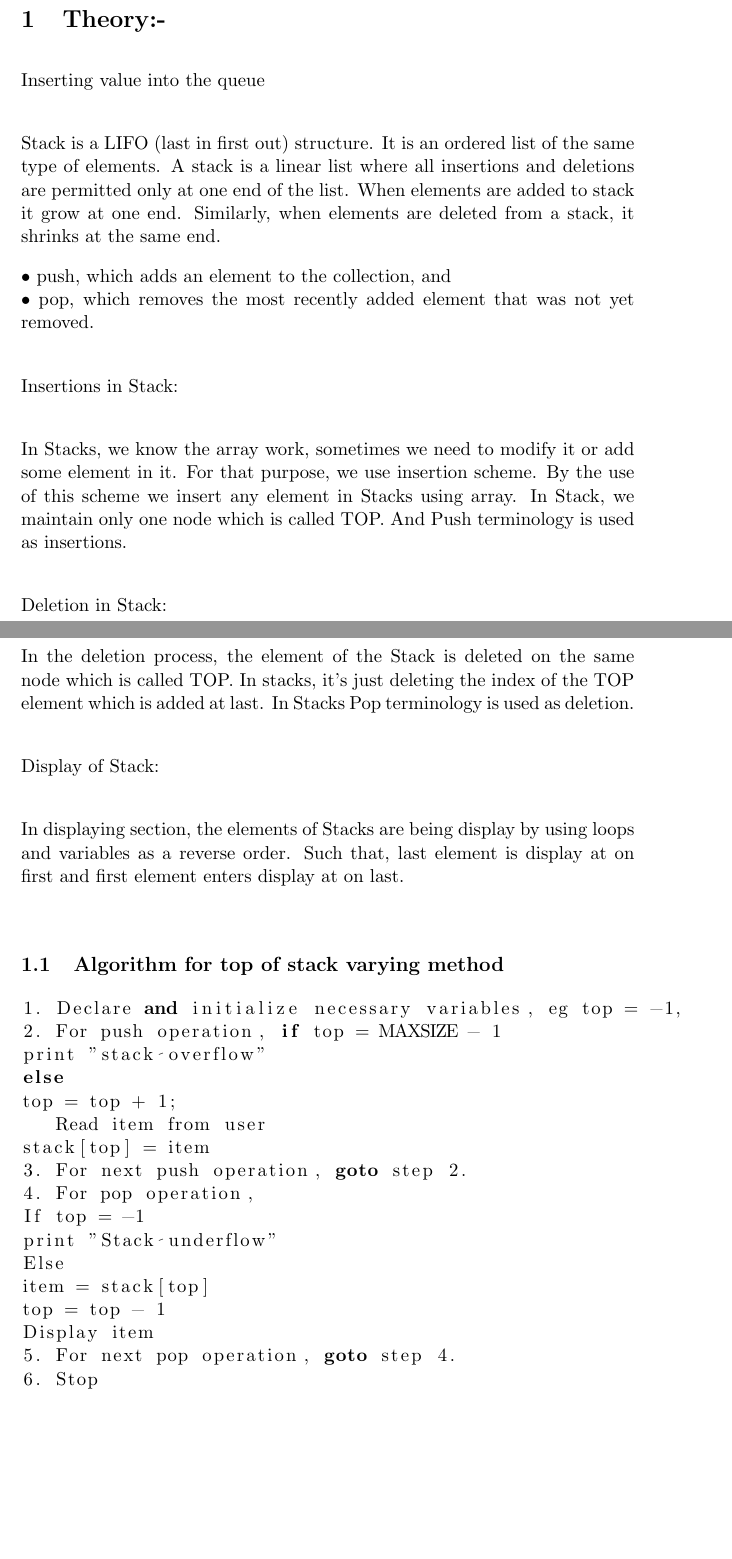
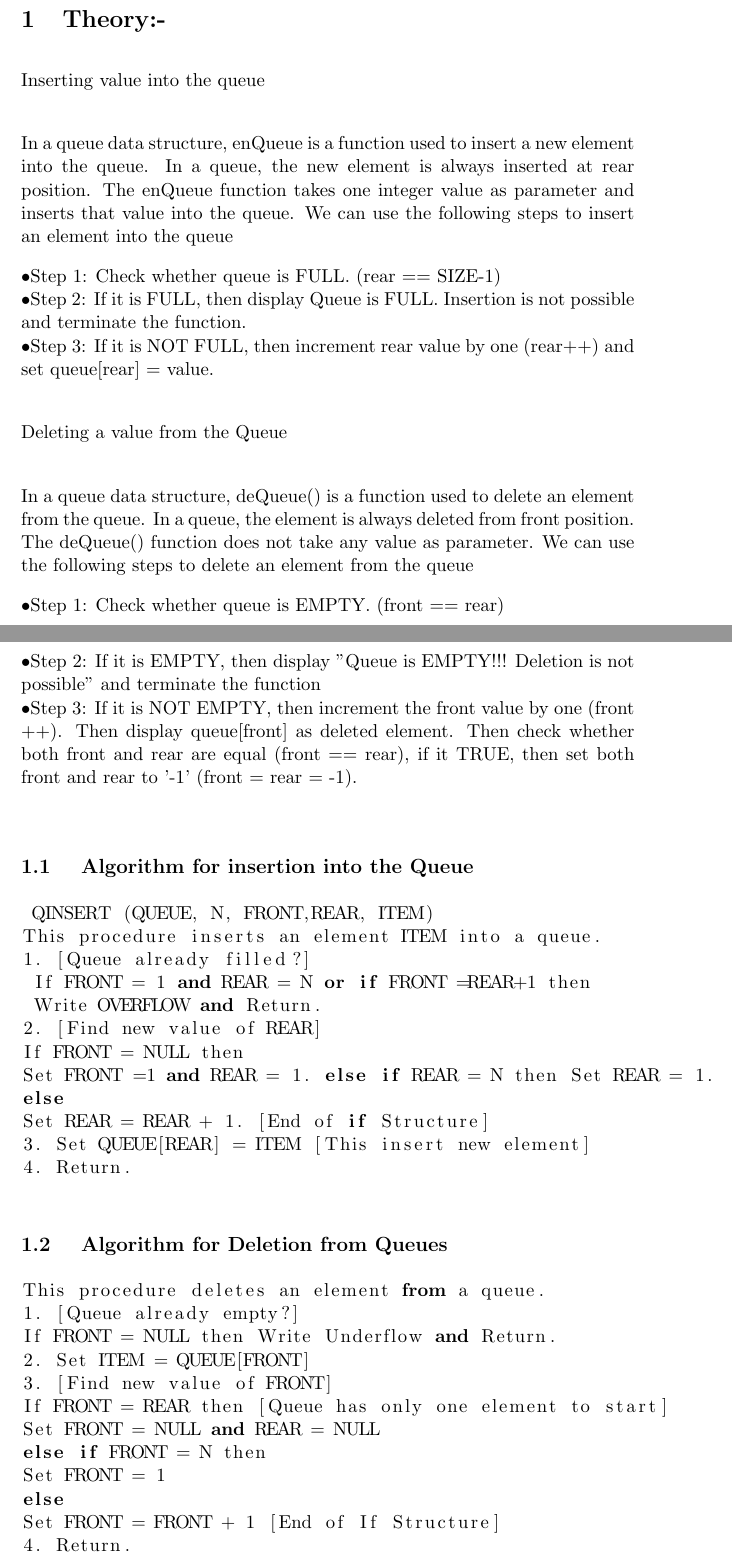
Before and after one commit to Alehassan1000/Myrep, a LaTeX document (Lab_Report.tex): two parts of pages 3 and 4 of 7, joined at a grey line, cut so that both start at the same text, the shorter picture padded with empty space. Compiled offline with pdfLaTeX.

Commit message:
Add files via upload

```diff
--- a/Lab_Report.tex
+++ b/Lab_Report.tex
@@ -53,43 +53,49 @@ Stack with Array implementation\\
 \section{Theory:-}
 {Inserting value into the queue}\\
 
-Stack is a LIFO (last in first out) structure. It is an ordered list of the same type of elements. A stack is a linear list where all insertions and deletions are permitted only at one end of the list. When elements are added to stack it grow at one end. Similarly, when elements are deleted from a stack, it shrinks at the same end.
+In a queue data structure, enQueue is a function used to insert a new element into the queue. In a queue, the new element is always inserted at rear position. The enQueue function takes one integer value as parameter and inserts that value into the queue. We can use the following steps to insert an element into the queue
 
-•	push, which adds an element to the collection, and\\
-•	pop, which removes the most recently added element that was not yet removed.\\
+•Step 1: Check whether queue is FULL. (rear == SIZE-1)\\
+•Step 2: If it is FULL, then display Queue is FULL. Insertion is not possible and terminate the function.\\
+•Step 3: If it is NOT FULL, then increment rear value by one (rear++) and set queue[rear] = value.\\
 
-Insertions in Stack:\\
+ Deleting a value from the Queue\\
 
- In Stacks, we know the array work, sometimes we need to modify it or add some element in it. For that purpose, we use insertion scheme. By the use of this scheme we insert any element in Stacks using array. In Stack, we maintain only one node which is called TOP. And Push terminology is used as insertions.\\
+In a queue data structure, deQueue() is a function used to delete an element from the queue. In a queue, the element is always deleted from front position. The deQueue() function does not take any value as parameter. We can use the following steps to delete an element from the queue
 
-Deletion in Stack:\\
+•Step 1: Check whether queue is EMPTY. (front == rear)\\
+•Step 2: If it is EMPTY, then display "Queue is EMPTY!!! Deletion is not possible" and terminate the function\\
+•Step 3: If it is NOT EMPTY, then increment the front value by one (front ++). Then display queue[front] as deleted element. Then check whether both front and rear are equal (front == rear), if it TRUE, then set both front and rear to '-1' (front = rear = -1).\\
 
-In the deletion process, the element of the Stack is deleted on the same node which is called TOP. In stacks, it’s just deleting the index of the TOP element which is added at last. In Stacks Pop terminology is used as deletion.\\
-
-Display of Stack:\\
-
-In displaying section, the elements of Stacks are being display by using loops and variables as a reverse order. Such that, last element is display at on first and first element enters display at on last.\\
-
-
- \subsection{Algorithm for top of stack varying method}
-\begin{lstlisting}[language=C++]
-1. Declare and initialize necessary variables, eg top = -1,
-2. For push operation, if top = MAXSIZE - 1
-print "stack overflow"
+ \subsection{ Algorithm for insertion into the Queue}
+\begin{lstlisting}[language=Python]
+ QINSERT (QUEUE, N, FRONT,REAR, ITEM)
+This procedure inserts an element ITEM into a queue.
+1. [Queue already filled?]
+ If FRONT = 1 and REAR = N or if FRONT =REAR+1 then
+ Write OVERFLOW and Return.
+2. [Find new value of REAR]
+If FRONT = NULL then
+Set FRONT =1 and REAR = 1. else if REAR = N then Set REAR = 1.
 else
-top = top + 1;
-   Read item from user
-stack[top] = item
-3. For next push operation, goto step 2.
-4. For pop operation,
-If top = -1
-print "Stack underflow"
-Else
-item = stack[top]
-top = top - 1
-Display item
-5. For next pop operation, goto step 4.
-6. Stop
+Set REAR = REAR + 1. [End of if Structure]
+3. Set QUEUE[REAR] = ITEM [This insert new element]
+4. Return.
+\end{lstlisting}
+ \subsection{ Algorithm for Deletion from Queues}
+\begin{lstlisting}[language=python]
+This procedure deletes an element from a queue.
+1. [Queue already empty?]
+If FRONT = NULL then Write Underflow and Return.
+2. Set ITEM = QUEUE[FRONT]
+3. [Find new value of FRONT]
+If FRONT = REAR then [Queue has only one element to start]
+Set FRONT = NULL and REAR = NULL
+else if FRONT = N then
+Set FRONT = 1
+else
+Set FRONT = FRONT + 1 [End of If Structure]
+4. Return.
 \end{lstlisting}
 .
 .
```
Also changed, not shown: Lab_Report.tex (150 more changed lines). Lines whose indentation alone changed are shown as unchanged.
